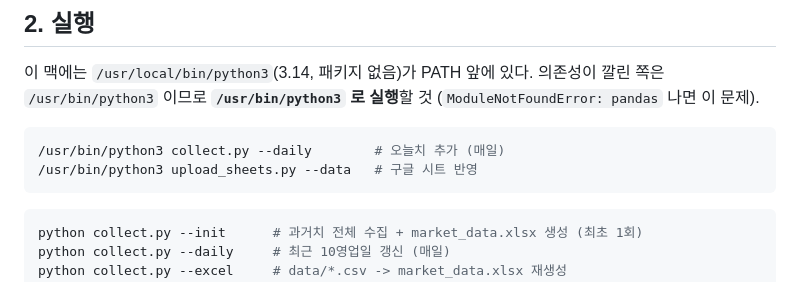
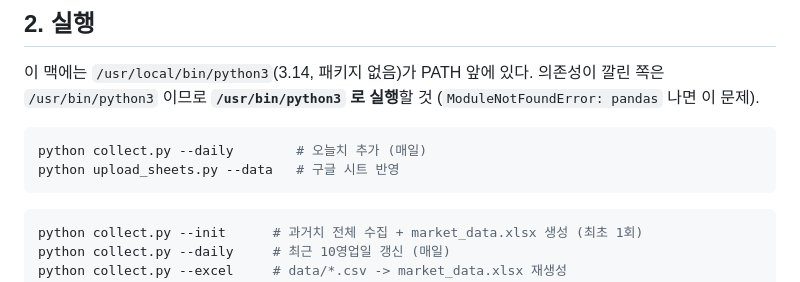
Before and after one commit to Isaac-Lee/market-indicator-tracker, a Markdown page: README.md, the part around the change. Drawn GitHub-style.

Commit message:
Use the generic python invocation in the README examples

````diff
--- a/README.md
+++ b/README.md
@@ -40,8 +40,8 @@ KIS는 토큰 발급을 1분에 1회로 제한하고, 토스는 client당 유효
 `/usr/bin/python3` 이므로 **`/usr/bin/python3` 로 실행**할 것 (`ModuleNotFoundError: pandas` 나면 이 문제).
 
 ```bash
-/usr/bin/python3 collect.py --daily        # 오늘치 추가 (매일)
-/usr/bin/python3 upload_sheets.py --data   # 구글 시트 반영
+python collect.py --daily        # 오늘치 추가 (매일)
+python upload_sheets.py --data   # 구글 시트 반영
 ```
 
 ```bash
````
